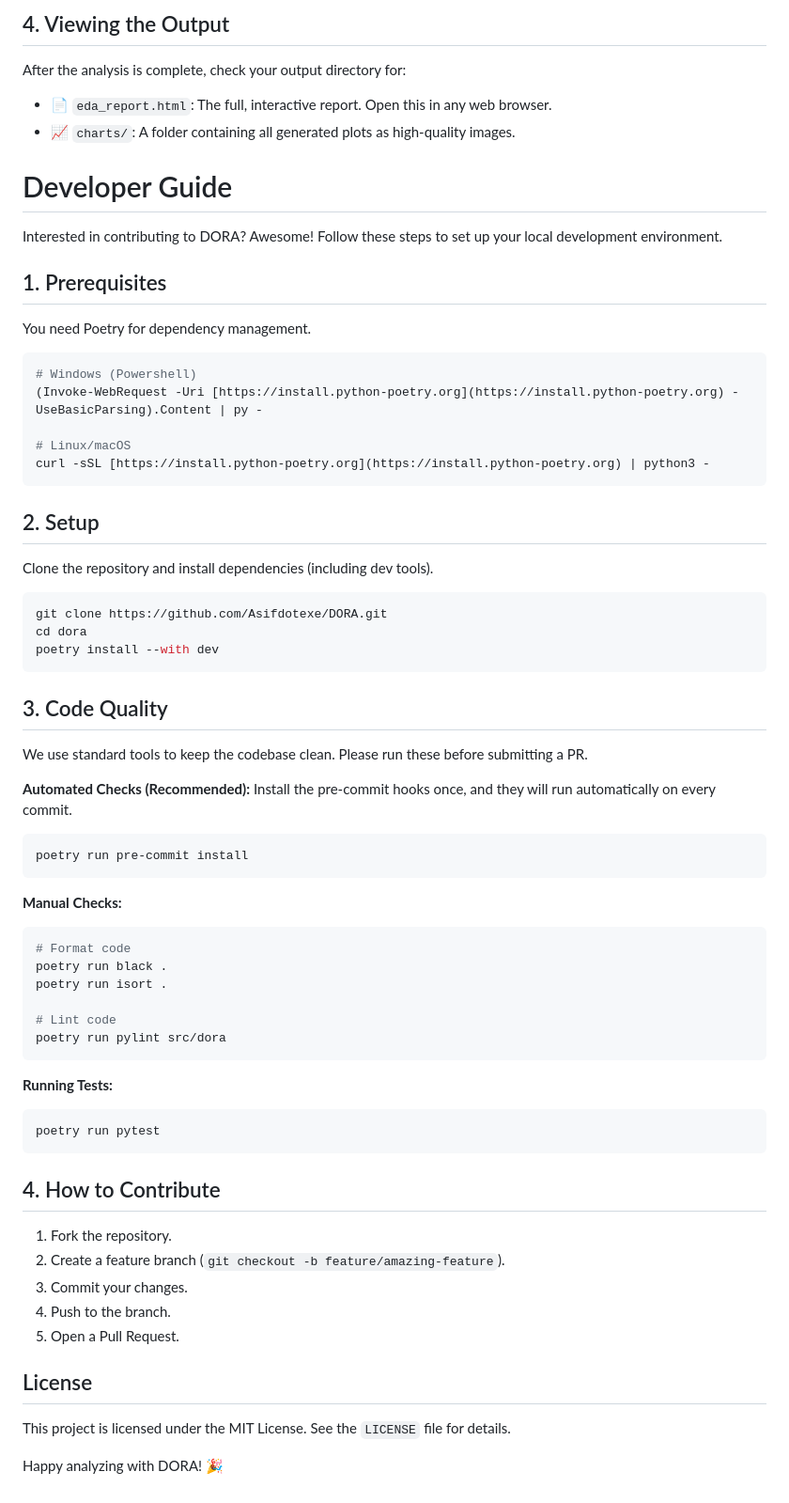
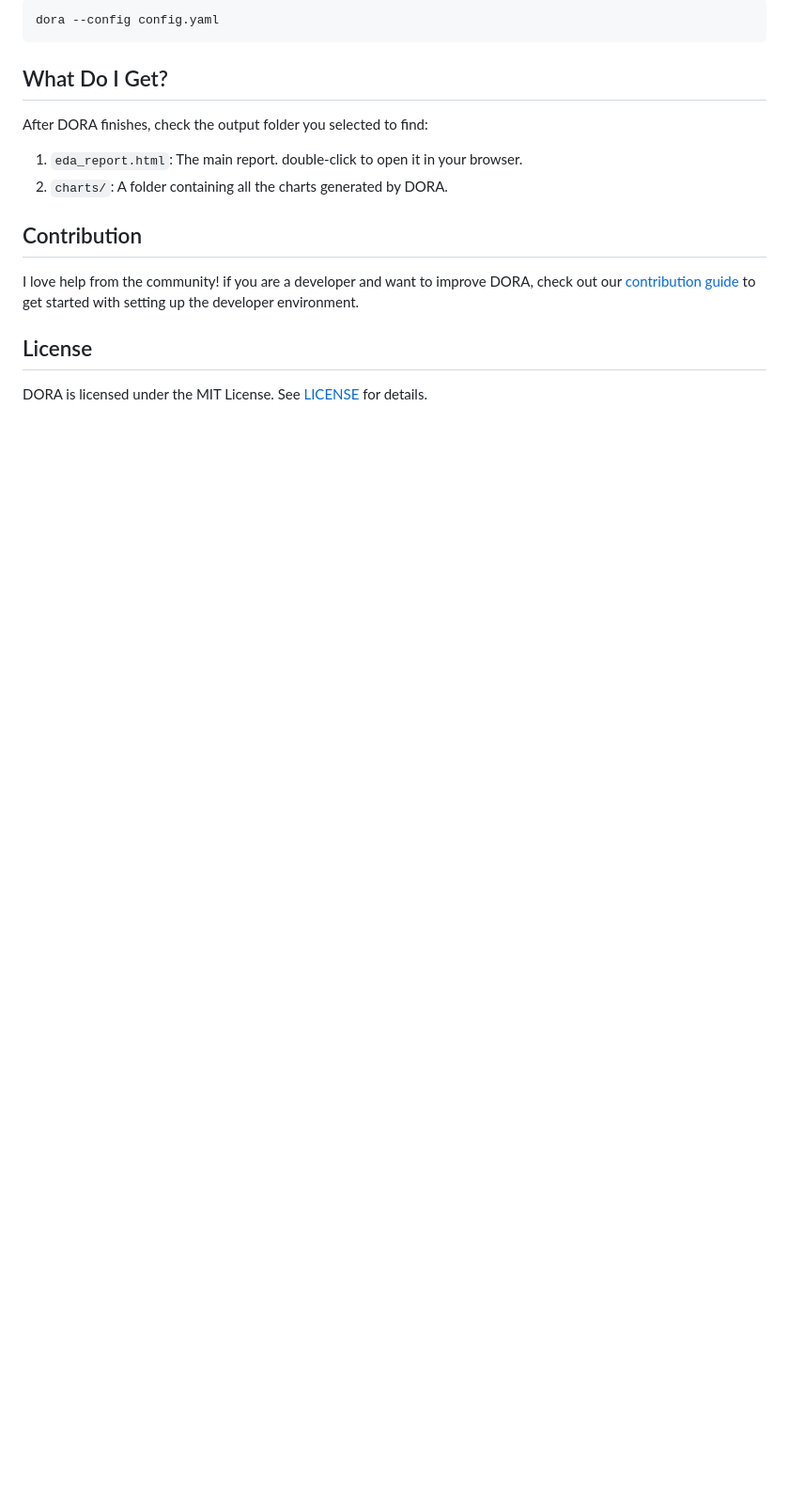
Before and after one commit to Asifdotexe/DORA, a Markdown page: README.md, the part around the change printed below. Shown: that part at 94% size. Drawn GitHub-style; blank space fills up the shorter version.

````diff
--- a/README.md
+++ b/README.md
@@ -81,59 +56,13 @@ DORA automatically detects and reads the following file types:
-## 4. Viewing the Output
-After the analysis is complete, check your output directory for:
-- 📄 `eda_report.html`: The full, interactive report. Open this in any web browser.
-- 📈 `charts/`: A folder containing all generated plots as high-quality images.
-
-# Developer Guide
-Interested in contributing to DORA? Awesome! Follow these steps to set up your local development environment.
-
-## 1. Prerequisites
-You need Poetry for dependency management.
-```bash
-# Windows (Powershell)
-(Invoke-WebRequest -Uri [https://install.python-poetry.org](https://install.python-poetry.org) -UseBasicParsing).Content | py -
-
-# Linux/macOS
-curl -sSL [https://install.python-poetry.org](https://install.python-poetry.org) | python3 -
+dora --config config.yaml
 ```
 
-## 2. Setup
-Clone the repository and install dependencies (including dev tools).
-```bash
-git clone https://github.com/Asifdotexe/DORA.git
-cd dora
-poetry install --with dev
-```
+## What Do I Get?
+After DORA finishes, check the output folder you selected to find:
+1. `eda_report.html`: The main report. double-click to open it in your browser.
+2. `charts/`: A folder containing all the charts generated by DORA.
 
-## 3. Code Quality
-We use standard tools to keep the codebase clean. Please run these before submitting a PR.
-
-**Automated Checks (Recommended):**
-Install the pre-commit hooks once, and they will run automatically on every commit.
-```bash
-poetry run pre-commit install
-```
-**Manual Checks:**
-```bash
-# Format code
-poetry run black .
-poetry run isort .
-
-# Lint code
-poetry run pylint src/dora
-```
-**Running Tests:**
-```bash
-poetry run pytest
-```
-
-## 4. How to Contribute
-1. Fork the repository.
-2. Create a feature branch (`git checkout -b feature/amazing-feature`).
-3. Commit your changes.
-4. Push to the branch.
-5. Open a Pull Request.
+## Contribution
+I love help from the community! if you are a developer and want to improve DORA, check out our [contribution guide](CONTRIBUTION.md) to get started with setting up the developer environment.
 
 ## License
-This project is licensed under the MIT License. See the `LICENSE` file for details.
-
-Happy analyzing with DORA! 🎉
+DORA is licensed under the MIT License. See [LICENSE](LICENSE) for details.
````
Also changed, not shown: other parts of README.md (+28 -53 lines), CONTRIBUTION.md (added), data/assets/demo-snippet.png (added), 1 other file.
